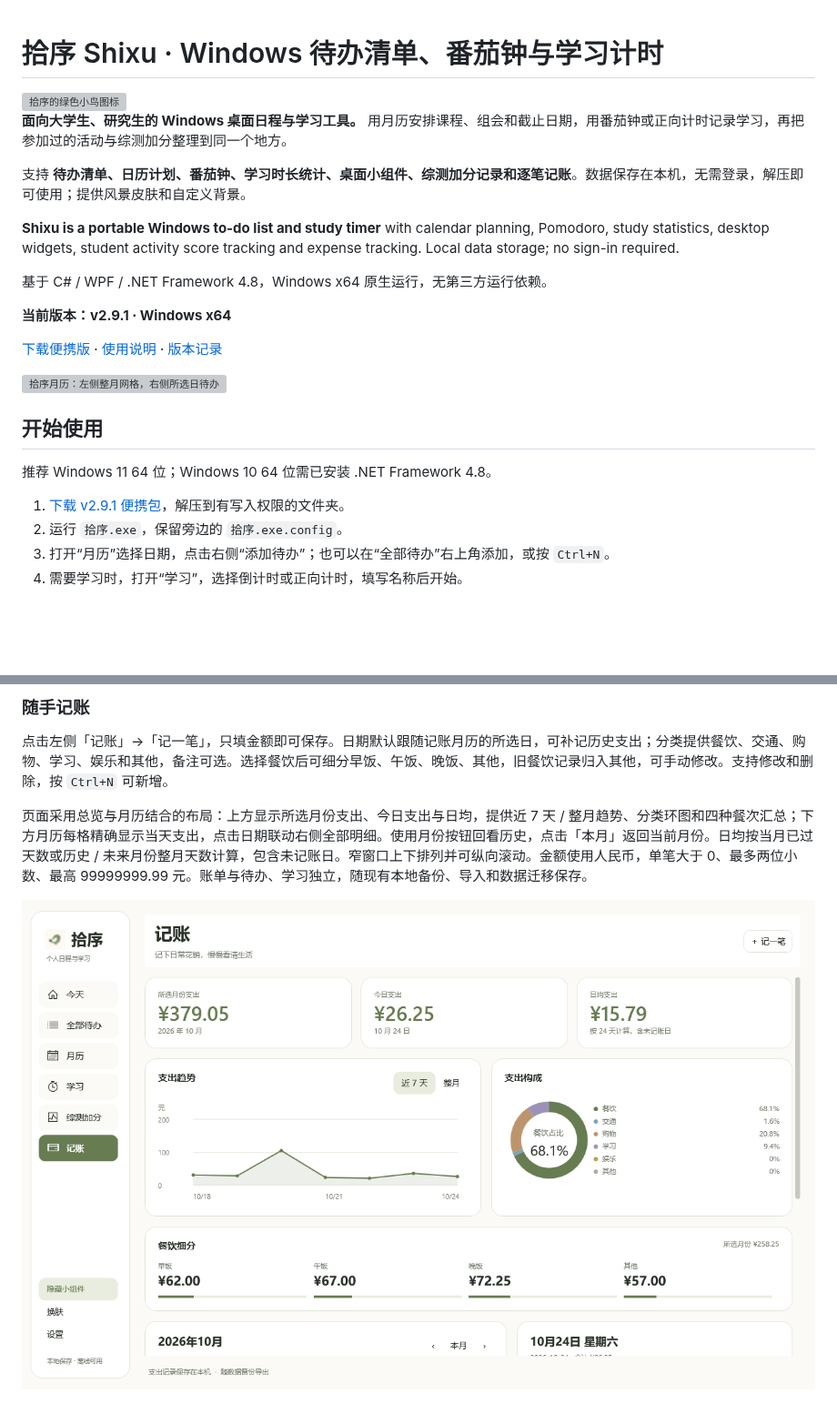
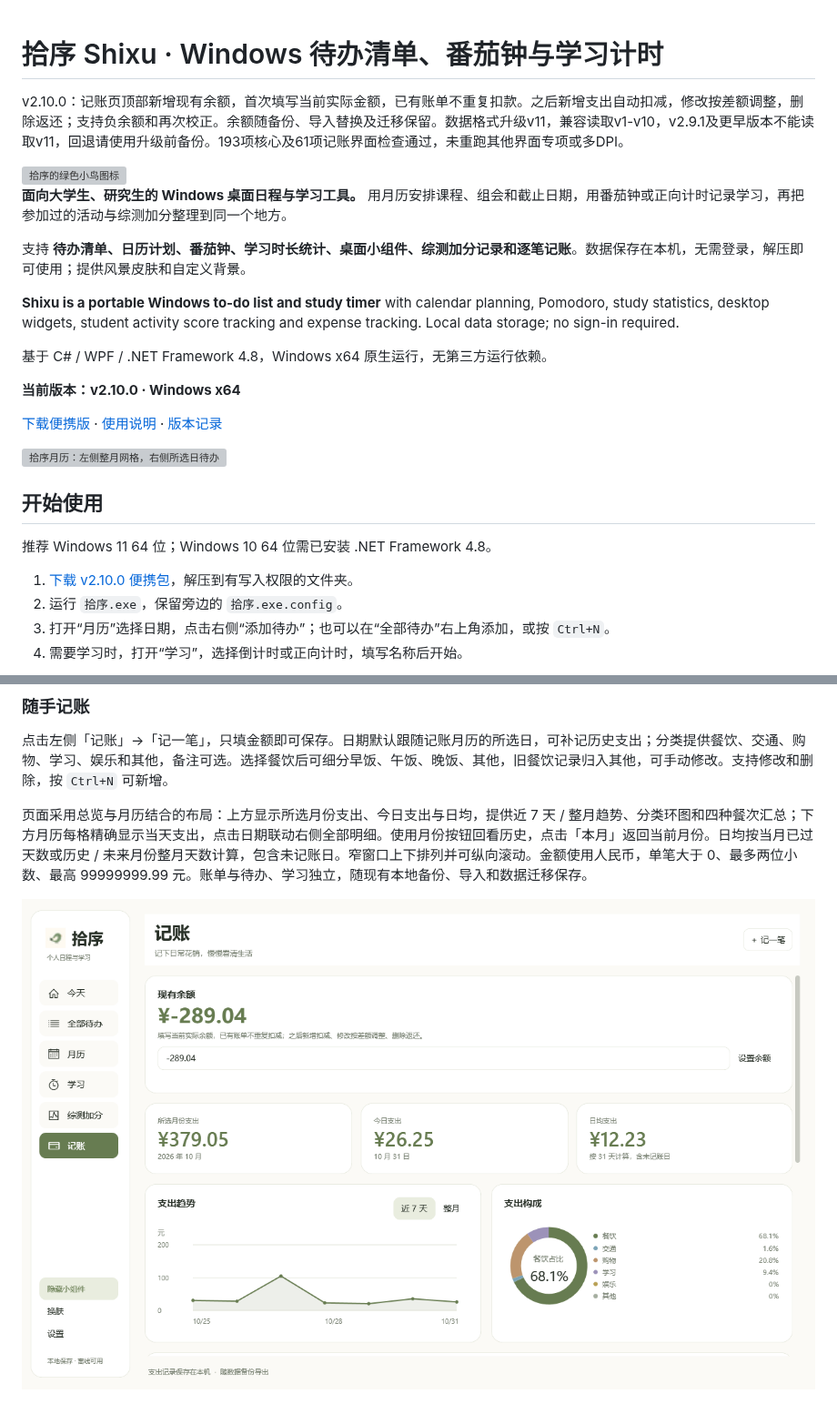
Before and after one commit to XiongWen04/shixu, a Markdown page: README.md, 2 parts joined by grey strips. Shown at 91% size. Rendered like a GitHub page; pictures changed too: docs/screenshots/expenses.png; blank space fills up the shorter version; grey boxes are pictures that could not be loaded.

```diff
--- a/README.md
+++ b/README.md
@@ -1,4 +1,6 @@
 # 拾序 Shixu · Windows 待办清单、番茄钟与学习计时
+
+v2.10.0：记账页顶部新增现有余额，首次填写当前实际金额，已有账单不重复扣款。之后新增支出自动扣减，修改按差额调整，删除返还；支持负余额和再次校正。余额随备份、导入替换及迁移保留。数据格式升级v11，兼容读取v1-v10，v2.9.1及更早版本不能读取v11，回退请使用升级前备份。193项核心及61项记账界面检查通过，未重跑其他界面专项或多DPI。
 
 <img src="src/AppLogo.png" alt="拾序的绿色小鸟图标" width="80">
 
@@ -10,7 +12,7 @@
 
 基于 C# / WPF / .NET Framework 4.8，Windows x64 原生运行，无第三方运行依赖。
 
-**当前版本：v2.9.1 · Windows x64**
+**当前版本：v2.10.0 · Windows x64**
 
 [下载便携版](https://github.com/XiongWen04/shixu/releases/latest) · [使用说明](docs/使用说明.md) · [版本记录](https://github.com/XiongWen04/shixu/releases)
 
@@ -20,7 +22,7 @@
 
 推荐 Windows 11 64 位；Windows 10 64 位需已安装 .NET Framework 4.8。
 
-1. [下载 v2.9.1 便携包](https://github.com/XiongWen04/shixu/releases/download/v2.9.1/Shixu-v2.9.1-win-x64-portable.zip)，解压到有写入权限的文件夹。
+1. [下载 v2.10.0 便携包](https://github.com/XiongWen04/shixu/releases/download/v2.10.0/Shixu-v2.10.0-win-x64-portable.zip)，解压到有写入权限的文件夹。
 2. 运行 `拾序.exe`，保留旁边的 `拾序.exe.config`。
 3. 打开“月历”选择日期，点击右侧“添加待办”；也可以在“全部待办”右上角添加，或按 `Ctrl+N`。
 4. 需要学习时，打开“学习”，选择倒计时或正向计时，填写名称后开始。
```
Also changed, not shown: docs/使用说明.md (+4 -2 lines), docs/开发交接.md (+6 -4 lines), 5 other files.
